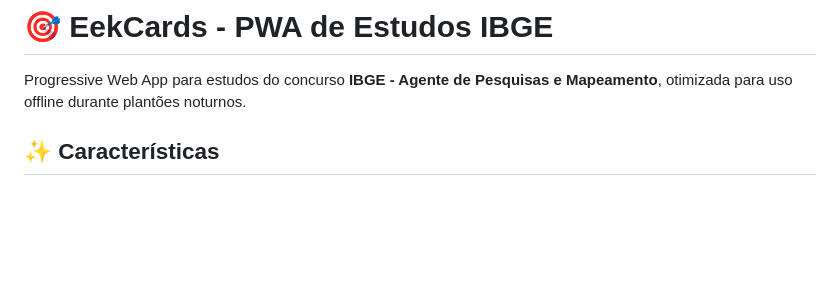
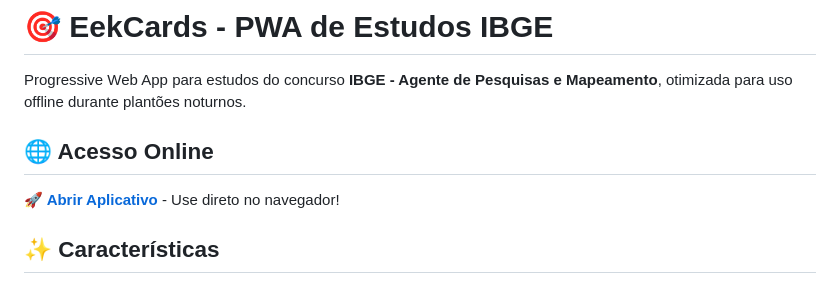
Before and after one commit to eek029/EekCards-IBGE, a Markdown page: README.md, the part around the change. Rendered like a GitHub page; blank space fills up the shorter version.

Commit message:
docs: Add GitHub Pages live demo link

```diff
--- a/README.md
+++ b/README.md
@@ -1,6 +1,10 @@
 # 🎯 EekCards - PWA de Estudos IBGE
 
 Progressive Web App para estudos do concurso **IBGE - Agente de Pesquisas e Mapeamento**, otimizada para uso offline durante plantões noturnos.
+
+## 🌐 Acesso Online
+
+**🚀 [Abrir Aplicativo](https://eek029.github.io/EekCards-IBGE/)** - Use direto no navegador!
 
 ## ✨ Características
 
```
